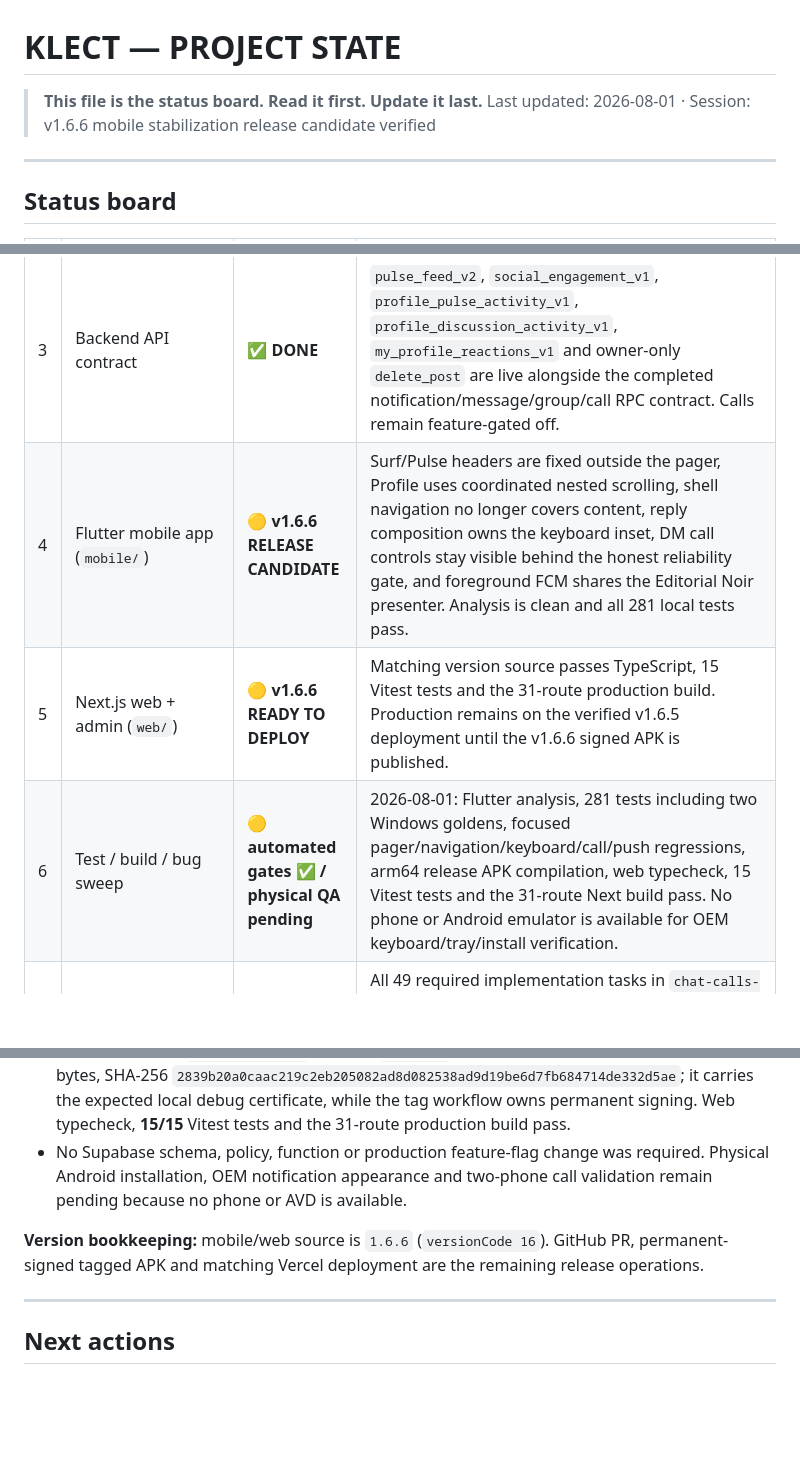
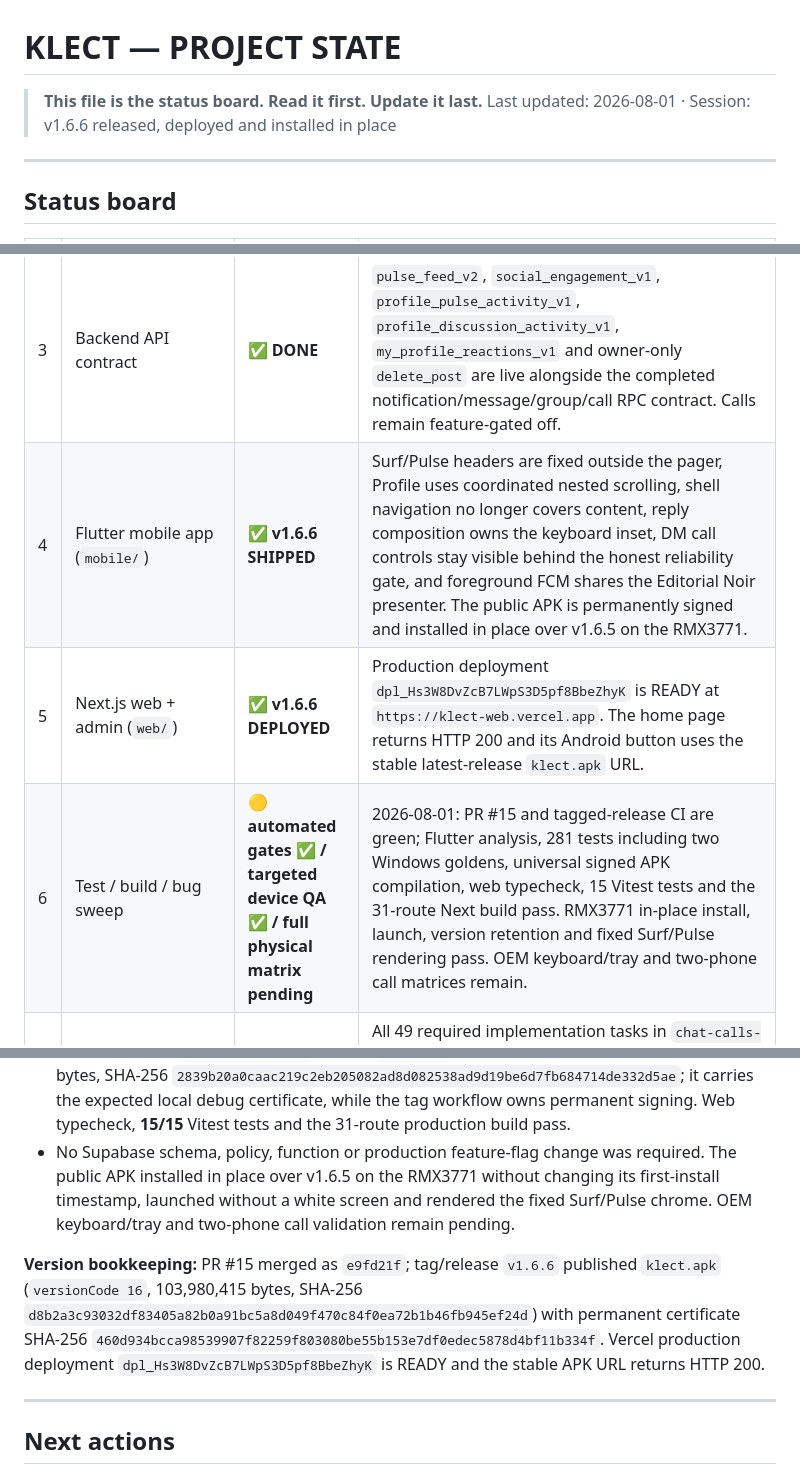
Before and after one commit to Zarosky00/klect-app, a Markdown page: docs/PROJECT_STATE.md, 3 parts joined by grey strips. Rendered like a GitHub page; blank space fills up the shorter version.

Commit message:
Record v1.6.6 release (#16)

```diff
--- a/docs/PROJECT_STATE.md
+++ b/docs/PROJECT_STATE.md
@@ -1,7 +1,7 @@
 # KLECT — PROJECT STATE
 
 > **This file is the status board. Read it first. Update it last.**
-> Last updated: 2026-08-01 · Session: v1.6.6 mobile stabilization release candidate verified
+> Last updated: 2026-08-01 · Session: v1.6.6 released, deployed and installed in place
 
 ---
 
@@ -12,9 +12,9 @@
 | 1 | Supabase schema (`new_klect`) | ✅ **DONE & VERIFIED** | 38 tables, 93 RLS policies, 14 realtime tables, 4 storage buckets and 37 applied migrations. The live chat/calls/notifications contract now includes synced notification preferences, private message hides, call diagnostics/reasons, 256-member group enforcement, 60/500-character identity validation and identity system messages. `pg_net` is enabled and `notifications_push_fanout_webhook` fires push delivery from an `after insert` trigger. |
 | 2 | Design tokens (`packages/tokens`) | ✅ **DONE** | `tokens.json` → Dart + CSS + TS. `node packages/tokens/build.mjs`. |
 | 3 | Backend API contract | ✅ **DONE** | `pulse_feed_v2`, `social_engagement_v1`, `profile_pulse_activity_v1`, `profile_discussion_activity_v1`, `my_profile_reactions_v1` and owner-only `delete_post` are live alongside the completed notification/message/group/call RPC contract. Calls remain feature-gated off. |
-| 4 | Flutter mobile app (`mobile/`) | 🟡 **v1.6.6 RELEASE CANDIDATE** | Surf/Pulse headers are fixed outside the pager, Profile uses coordinated nested scrolling, shell navigation no longer covers content, reply composition owns the keyboard inset, DM call controls stay visible behind the honest reliability gate, and foreground FCM shares the Editorial Noir presenter. Analysis is clean and all 281 local tests pass. |
-| 5 | Next.js web + admin (`web/`) | 🟡 **v1.6.6 READY TO DEPLOY** | Matching version source passes TypeScript, 15 Vitest tests and the 31-route production build. Production remains on the verified v1.6.5 deployment until the v1.6.6 signed APK is published. |
-| 6 | Test / build / bug sweep | 🟡 **automated gates ✅ / physical QA pending** | 2026-08-01: Flutter analysis, 281 tests including two Windows goldens, focused pager/navigation/keyboard/call/push regressions, arm64 release APK compilation, web typecheck, 15 Vitest tests and the 31-route Next build pass. No phone or Android emulator is available for OEM keyboard/tray/install verification. |
+| 4 | Flutter mobile app (`mobile/`) | ✅ **v1.6.6 SHIPPED** | Surf/Pulse headers are fixed outside the pager, Profile uses coordinated nested scrolling, shell navigation no longer covers content, reply composition owns the keyboard inset, DM call controls stay visible behind the honest reliability gate, and foreground FCM shares the Editorial Noir presenter. The public APK is permanently signed and installed in place over v1.6.5 on the RMX3771. |
+| 5 | Next.js web + admin (`web/`) | ✅ **v1.6.6 DEPLOYED** | Production deployment `dpl_Hs3W8DvZcB7LWpS3D5pf8BbeZhyK` is READY at `https://klect-web.vercel.app`. The home page returns HTTP 200 and its Android button uses the stable latest-release `klect.apk` URL. |
+| 6 | Test / build / bug sweep | 🟡 **automated gates ✅ / targeted device QA ✅ / full physical matrix pending** | 2026-08-01: PR #15 and tagged-release CI are green; Flutter analysis, 281 tests including two Windows goldens, universal signed APK compilation, web typecheck, 15 Vitest tests and the 31-route Next build pass. RMX3771 in-place install, launch, version retention and fixed Surf/Pulse rendering pass. OEM keyboard/tray and two-phone call matrices remain. |
 | 7 | Chat upgrade (`CHAT_PLAN.md`) | ✅ **KIRO REQUIRED WORK COMPLETE** | All 49 required implementation tasks in `chat-calls-notifications-overhaul/tasks.md` ship in v1.6.4. The 73 remaining `*` entries are explicitly optional property/widget/SQL proof tasks. Group reporting, send-scope lockout, tombstones/delete-for-me, call pill/system actions and sibling-tab paging are released. |
 | 9 | Round 3 (`ROUND3_PLAN.md`) | ✅ **DONE & VERIFIED — v1.3.0** | **P0s**: 0019 slug autogen + 0020 RLS insert-returning (onboarding shelf creation was broken since 0001/0008 — fixed live, no app update needed); 7 phantom seed covers repaired. **0021 applied** (preflight caught+fixed a private-account search leak): `get_post_thread`, `user_posts`, comment save/repost counters, composite feed cursor + has_more, For-you window ladder, post search. Web perf overhaul (next/image, windowed masonry, glass-per-tile removed, ref-driven viewer). Thread-first Pulse both clients (X thread pages, comment action bars, filter drawer + post search, profile Posts tabs, Pulse/Surf gesture split). Share chooser w/ Send-to-a-friend both clients; dead `klect.app` links fixed via KLECT_WEB_ORIGIN dart-define. Notifications: shell-level realtime + banners + tray (desugaring) + live badges; push-fanout edge fn source recovered; FCM gated on user's Firebase project. K+shelf app icon all densities. Web Create = PICK→FRAME→FILE with canvas cropper (1:1 crop math with mobile). verify.sh all green; APK v1.3.0 released; Vercel deployed. |
 | 8 | Redesign (`REDESIGN_PLAN.md`) | ✅ **DONE & VERIFIED** | **0018 applied** (post_media, `create_post`, For-you feed, LIMIT/empty-repost fixes, counter INSERT hardening; 6 smoke assertions green). Oxblood rebrand + bundled Fraunces/Instrument Sans. Mobile: header/bleed/image bugs fixed, settings depth, media-first Create + cropper, Pulse X-parity. Web: create_post composer (fixed live 42501), quote chooser, For-you tabs, full mobile-responsiveness pass. All verify.sh phases green 2026-07-27. |
@@ -666,12 +666,17 @@ on the attached phone, and the matching web build is deployed to Vercel.
   `2839b20a0caac219c2eb205082ad8d082538ad9d19be6d7fb684714de332d5ae`; it carries the expected
   local debug certificate, while the tag workflow owns permanent signing. Web typecheck, **15/15**
   Vitest tests and the 31-route production build pass.
-- No Supabase schema, policy, function or production feature-flag change was required. Physical
-  Android installation, OEM notification appearance and two-phone call validation remain pending
-  because no phone or AVD is available.
+- No Supabase schema, policy, function or production feature-flag change was required. The public
+  APK installed in place over v1.6.5 on the RMX3771 without changing its first-install timestamp,
+  launched without a white screen and rendered the fixed Surf/Pulse chrome. OEM keyboard/tray and
+  two-phone call validation remain pending.
 
-**Version bookkeeping:** mobile/web source is `1.6.6` (`versionCode 16`). GitHub PR, permanent-signed
-tagged APK and matching Vercel deployment are the remaining release operations.
+**Version bookkeeping:** PR #15 merged as `e9fd21f`; tag/release `v1.6.6` published `klect.apk`
+(`versionCode 16`, 103,980,415 bytes, SHA-256
+`d8b2a3c93032df83405a82b0a91bc5a8d049f470c84f0ea72b1b46fb945ef24d`) with permanent certificate
+SHA-256 `460d934bcca98539907f82259f803080be55b153e7df0edec5878d4bf11b334f`.
+Vercel production deployment `dpl_Hs3W8DvZcB7LWpS3D5pf8BbeZhyK` is READY and the stable APK URL
+returns HTTP 200.
 
 ---
 
```
Also changed, not shown: docs/kiro.md (+7 -3 lines).
